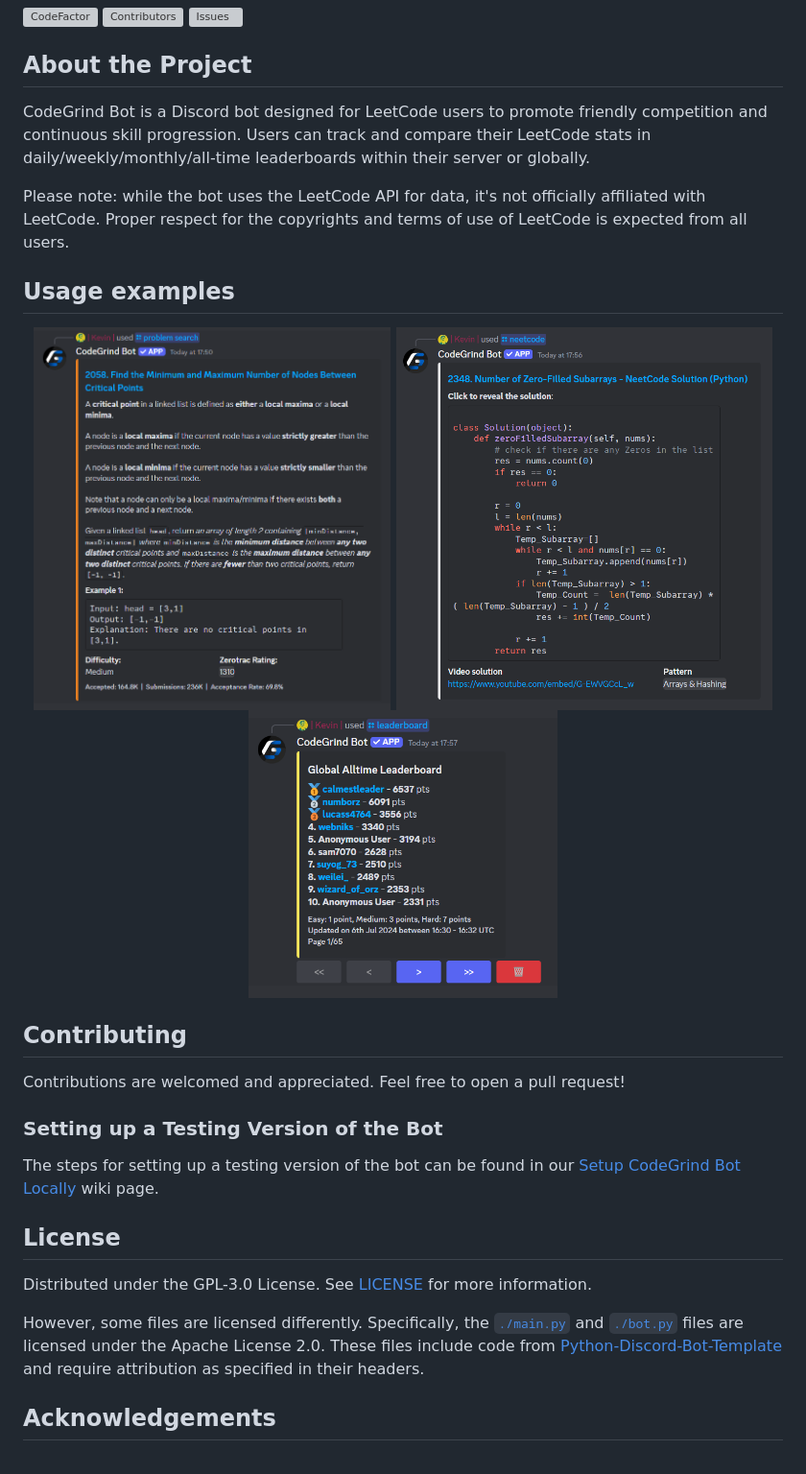
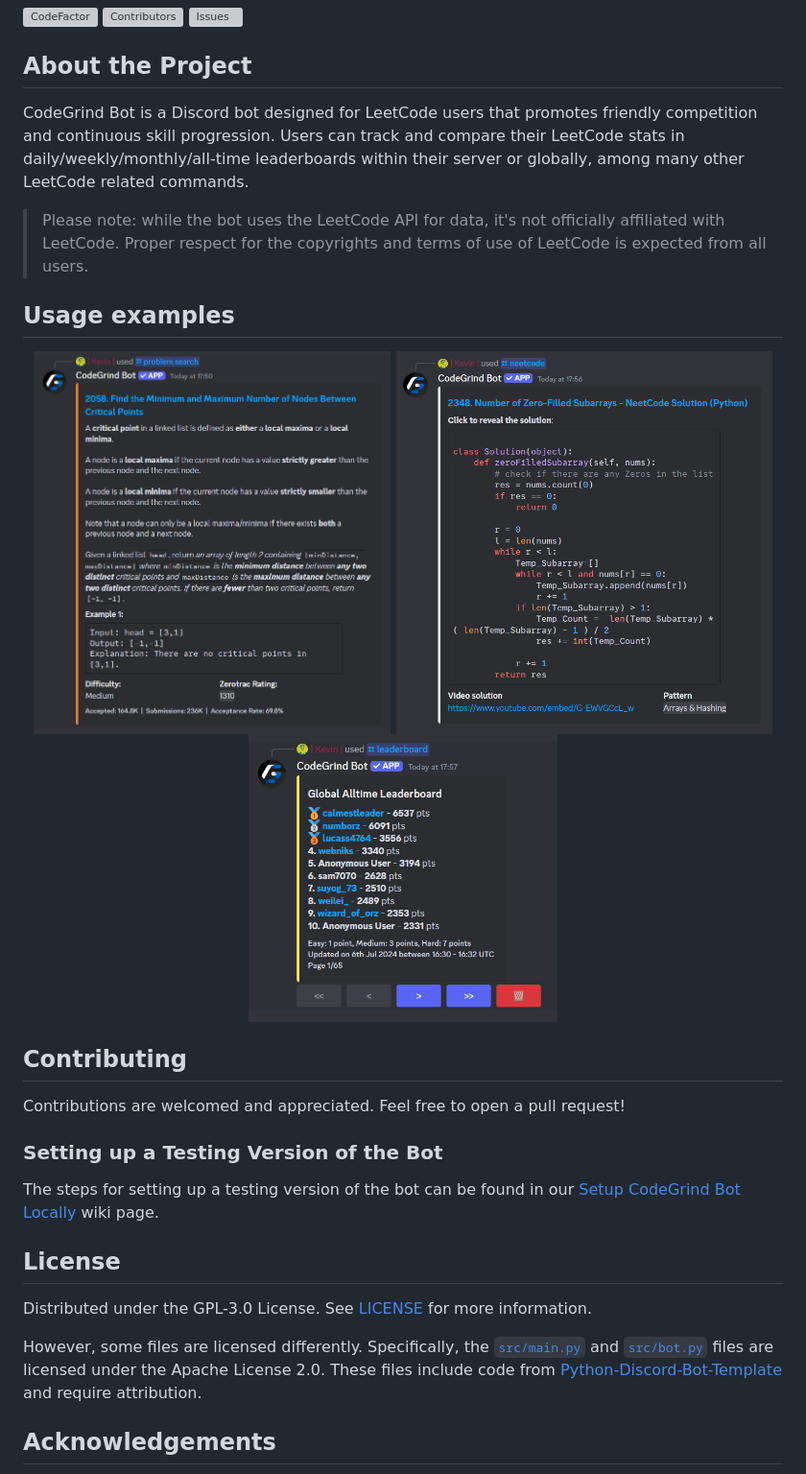
Before and after one commit to CodeGrind-Team/CodeGrind-Bot, a Markdown page: README.md, the part around the change. Shown at 96% size. Drawn GitHub-style; grey boxes are pictures that could not be loaded.

Commit message:
docs(readme): update readme and move images to a `docs` folder

```diff
--- a/README.md
+++ b/README.md
@@ -4,19 +4,19 @@
 
 ## About the Project
 
-CodeGrind Bot is a Discord bot designed for LeetCode users to promote friendly competition and continuous skill progression. Users can track and compare their LeetCode stats in daily/weekly/monthly/all-time leaderboards within their server or globally.
+CodeGrind Bot is a Discord bot designed for LeetCode users that promotes friendly competition and continuous skill progression. Users can track and compare their LeetCode stats in daily/weekly/monthly/all-time leaderboards within their server or globally, among many other LeetCode related commands.
 
-Please note: while the bot uses the LeetCode API for data, it's not officially affiliated with LeetCode. Proper respect for the copyrights and terms of use of LeetCode is expected from all users.
+> Please note: while the bot uses the LeetCode API for data, it's not officially affiliated with LeetCode. Proper respect for the copyrights and terms of use of LeetCode is expected from all users.
 
 ## Usage examples
 
 <div align="center">
     <div>
-        <img src="images/15172024-command-problemsearch-q2058-unspoilered.png" height="400">
-        <img src="images/15172024-command-neetcode-q2348-unspoilered.png" height="400">
+        <img src="docs/images/15172024-command-problemsearch-q2058-unspoilered.png" height="400">
+        <img src="docs/images/15172024-command-neetcode-q2348-unspoilered.png" height="400">
     </div>
     <div>
-        <img src="images/15172024-command-leaderboard-global-alltime-p1.png" height="300">
+        <img src="docs/images/15172024-command-leaderboard-global-alltime-p1.png" height="300">
     </div>
 </div>
 
@@ -32,7 +32,7 @@ The steps for setting up a testing version of the bot can be found in our [Setup
 
 Distributed under the GPL-3.0 License. See [LICENSE](/LICENSE) for more information.
 
-However, some files are licensed differently. Specifically, the [`./main.py`](/main.py) and [`./bot.py`](/bot.py) files are licensed under the Apache License 2.0. These files include code from [Python-Discord-Bot-Template](https://github.com/kkrypt0nn/Python-Discord-Bot-Template) and require attribution as specified in their headers.
+However, some files are licensed differently. Specifically, the [`src/main.py`](/src/main.py) and [`src/bot.py`](/src/bot.py) files are licensed under the Apache License 2.0. These files include code from [Python-Discord-Bot-Template](https://github.com/kkrypt0nn/Python-Discord-Bot-Template) and require attribution.
 
 ## Acknowledgements
 
```
Also changed, not shown: docs/images/15172024-command-leaderboard-global-alltime-p1.png (renamed from images/15172024-command-leaderboard-global-alltime-p1.png), docs/images/15172024-command-neetcode-q2348-unspoilered.png (renamed from images/15172024-command-neetcode-q2348-unspoilered.png), docs/images/15172024-command-problemsearch-q2058-unspoilered.png (renamed from images/15172024-command-problemsearch-q2058-unspoilered.png).
